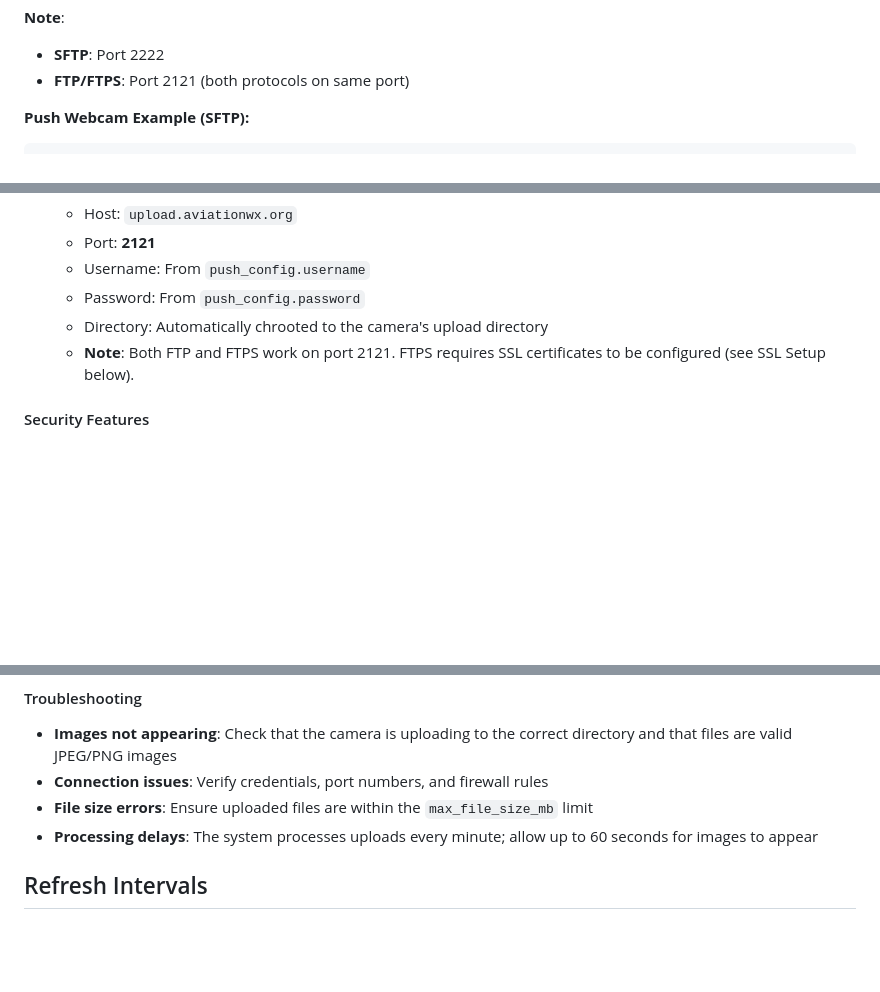
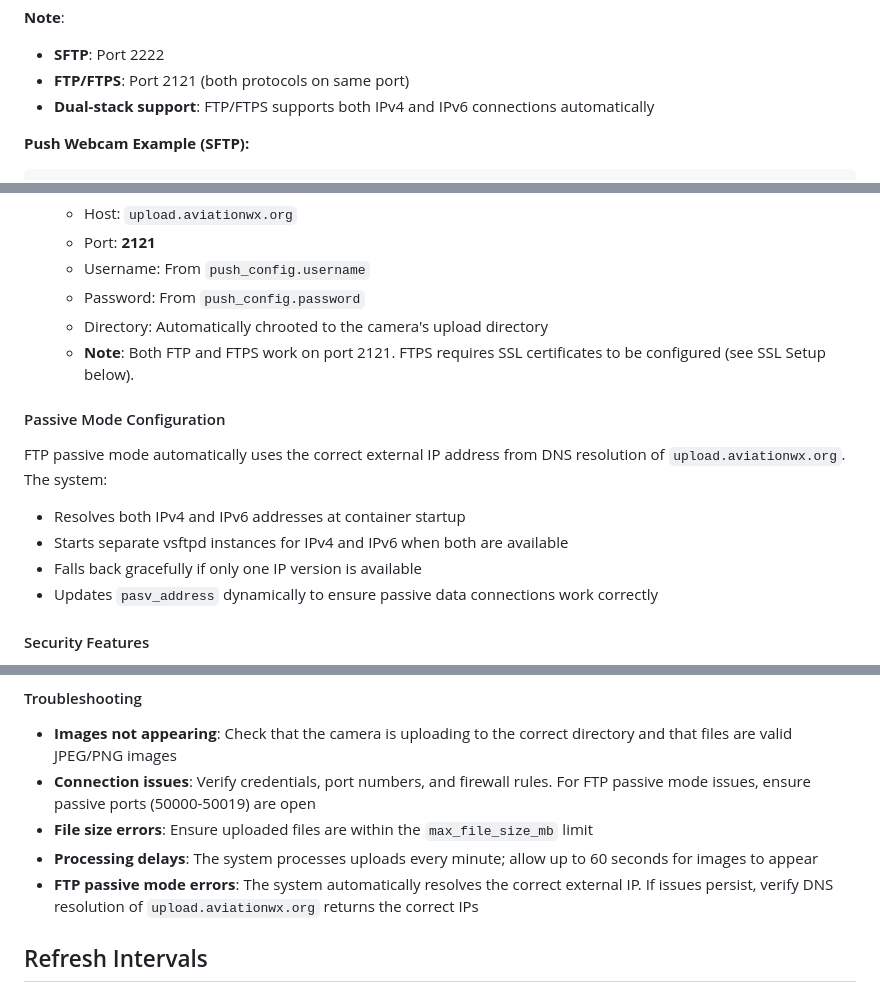
Before and after one commit to alexwitherspoon/aviationwx, a Markdown page: docs/CONFIGURATION.md, 3 parts joined by grey strips. Drawn GitHub-style; blank space fills up the shorter version.

Commit message:
Update FTP documentation for dual-stack support
- Document automatic IPv4/IPv6 dual-stack support
- Add passive mode configuration details
- Update troubleshooting section with passive mode guidance

````diff
--- a/docs/CONFIGURATION.md
+++ b/docs/CONFIGURATION.md
@@ -886,6 +886,7 @@ To configure a push webcam, set `"type": "push"` and include a `push_config` obj
 **Note**:
 - **SFTP**: Port 2222
 - **FTP/FTPS**: Port 2121 (both protocols on same port)
+- **Dual-stack support**: FTP/FTPS supports both IPv4 and IPv6 connections automatically
 
 **Push Webcam Example (SFTP):**
 ```json
@@ -959,6 +960,14 @@ After configuration, the system automatically creates SFTP/FTP users. Cameras sh
   - Directory: Automatically chrooted to the camera's upload directory
   - **Note**: Both FTP and FTPS work on port 2121. FTPS requires SSL certificates to be configured (see SSL Setup below).
 
+#### Passive Mode Configuration
+
+FTP passive mode automatically uses the correct external IP address from DNS resolution of `upload.aviationwx.org`. The system:
+- Resolves both IPv4 and IPv6 addresses at container startup
+- Starts separate vsftpd instances for IPv4 and IPv6 when both are available
+- Falls back gracefully if only one IP version is available
+- Updates `pasv_address` dynamically to ensure passive data connections work correctly
+
 #### Security Features
 
 - **Chrooted Directories**: Each camera is restricted to its own upload directory
@@ -979,9 +988,10 @@ After configuration, the system automatically creates SFTP/FTP users. Cameras sh
 #### Troubleshooting
 
 - **Images not appearing**: Check that the camera is uploading to the correct directory and that files are valid JPEG/PNG images
-- **Connection issues**: Verify credentials, port numbers, and firewall rules
+- **Connection issues**: Verify credentials, port numbers, and firewall rules. For FTP passive mode issues, ensure passive ports (50000-50019) are open
 - **File size errors**: Ensure uploaded files are within the `max_file_size_mb` limit
 - **Processing delays**: The system processes uploads every minute; allow up to 60 seconds for images to appear
+- **FTP passive mode errors**: The system automatically resolves the correct external IP. If issues persist, verify DNS resolution of `upload.aviationwx.org` returns the correct IPs
 
 ## Refresh Intervals
 
````
